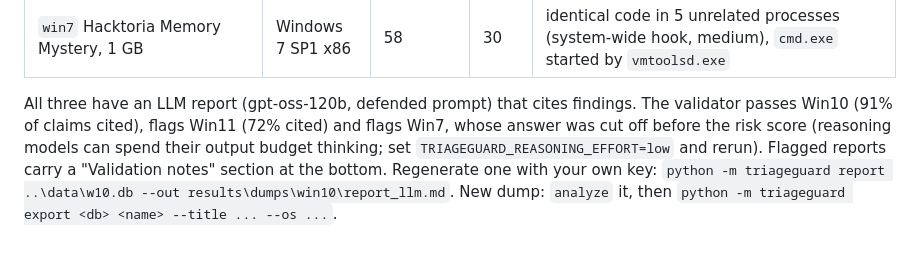
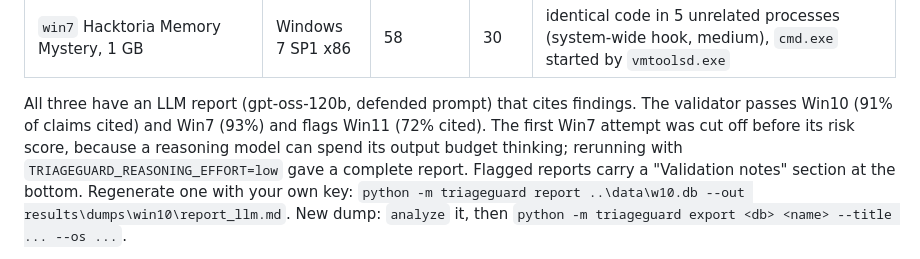
Before and after one commit to HalcyonVector/Triageguard, a Markdown page: README.md, the part around the change. Rendered like a GitHub page.

```diff
--- a/README.md
+++ b/README.md
@@ -150,9 +150,10 @@ its citation coverage and whether the validator flagged it.
 | `win7` Hacktoria Memory Mystery, 1 GB | Windows 7 SP1 x86 | 58 | 30 | identical code in 5 unrelated processes (system-wide hook, medium), `cmd.exe` started by `vmtoolsd.exe` |
 
 All three have an LLM report (gpt-oss-120b, defended prompt) that cites findings. The validator passes Win10
-(91% of claims cited), flags Win11 (72% cited) and flags Win7, whose answer was cut off before the risk score
-(reasoning models can spend their output budget thinking; set `TRIAGEGUARD_REASONING_EFFORT=low` and rerun).
-Flagged reports carry a "Validation notes" section at the bottom. Regenerate one with your own key:
+(91% of claims cited) and Win7 (93%) and flags Win11 (72% cited). The first Win7 attempt was cut off before
+its risk score, because a reasoning model can spend its output budget thinking; rerunning with
+`TRIAGEGUARD_REASONING_EFFORT=low` gave a complete report. Flagged reports carry a "Validation notes" section
+at the bottom. Regenerate one with your own key:
 `python -m triageguard report ..\data\w10.db --out results\dumps\win10\report_llm.md`.
 New dump: `analyze` it, then `python -m triageguard export <db> <name> --title ... --os ...`.
 
```
Also changed, not shown: docs/HOW_IT_WORKS.md (+6 -4 lines).
